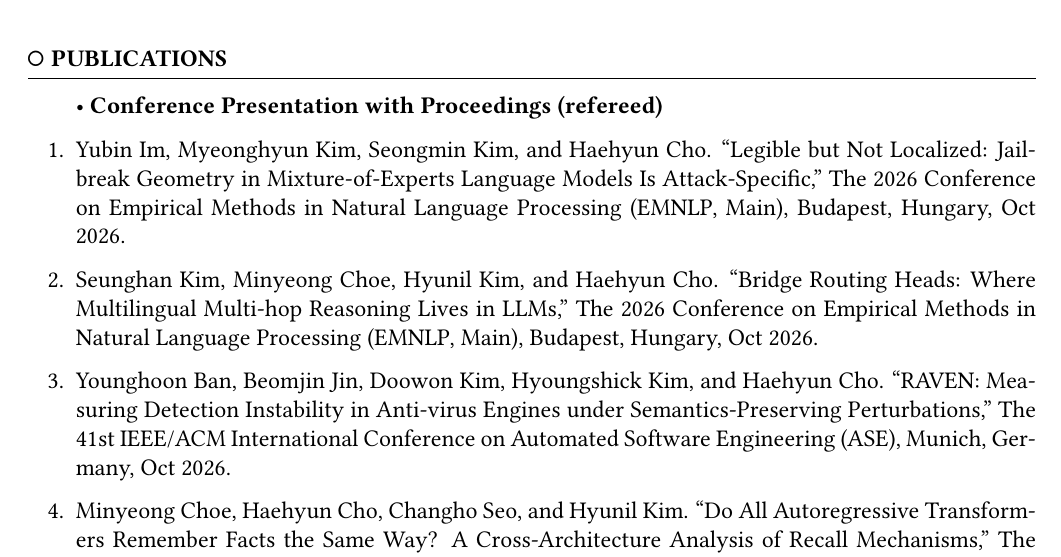
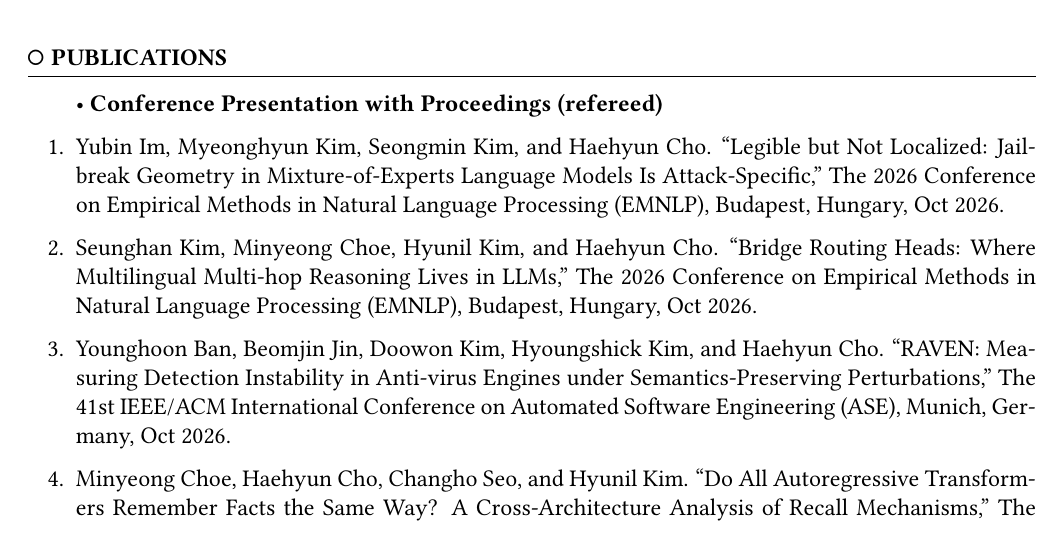
Before and after one commit to haehyun/haehyun.github.io, a LaTeX CV (cv/haehyun_cv.tex): part of page 1 of 6, cut so that both start at the same text. Compiled offline with pdfLaTeX.

Commit message:
removed main text

```diff
--- a/cv/haehyun_cv.tex
+++ b/cv/haehyun_cv.tex
@@ -229,11 +229,11 @@
     \begin{enumerate}[leftmargin=0pt]
     	\item Yubin Im, Myeonghyun Kim, Seongmin Kim, and {Haehyun Cho}.
     	``Legible but Not Localized: Jailbreak Geometry in Mixture-of-Experts Language Models Is Attack-Specific,''
-    	The 2026 Conference on Empirical Methods in Natural Language Processing (EMNLP, Main), Budapest, Hungary, Oct 2026.
+    	The 2026 Conference on Empirical Methods in Natural Language Processing (EMNLP), Budapest, Hungary, Oct 2026.
 
     	\item Seunghan Kim, Minyeong Choe, Hyunil Kim, and {Haehyun Cho}.
     	``Bridge Routing Heads: Where Multilingual Multi-hop Reasoning Lives in LLMs,''
-    	The 2026 Conference on Empirical Methods in Natural Language Processing (EMNLP, Main), Budapest, Hungary, Oct 2026.
+    	The 2026 Conference on Empirical Methods in Natural Language Processing (EMNLP), Budapest, Hungary, Oct 2026.
 
     	\item Younghoon Ban, Beomjin Jin, Doowon Kim, Hyoungshick Kim, and {Haehyun Cho}.
 		``RAVEN: Measuring Detection Instability in Anti-virus Engines under Semantics-Preserving Perturbations,''
@@ -241,7 +241,7 @@
 
         \item Minyeong Choe, {Haehyun Cho}, Changho Seo, and Hyunil Kim.
         ``Do All Autoregressive Transformers Remember Facts the Same Way? A Cross-Architecture Analysis of Recall Mechanisms,''
-        The 2025 Conference on Empirical Methods in Natural Language Processing (EMNLP, Main), Suzhou, China, Nov 2025.
+        The 2025 Conference on Empirical Methods in Natural Language Processing (EMNLP), Suzhou, China, Nov 2025.
 
     	\item Seongyun Jeong, Minseong Choi, {Haehyun Cho}, Seokwoo Choi, Hyungsub Kim, and Yuseok Jeon.
 		``Intent-aware Fuzzing for Android Hardened Application,''
```
Also changed, not shown: cv/haehyun_cv.pdf, 1 other file.
